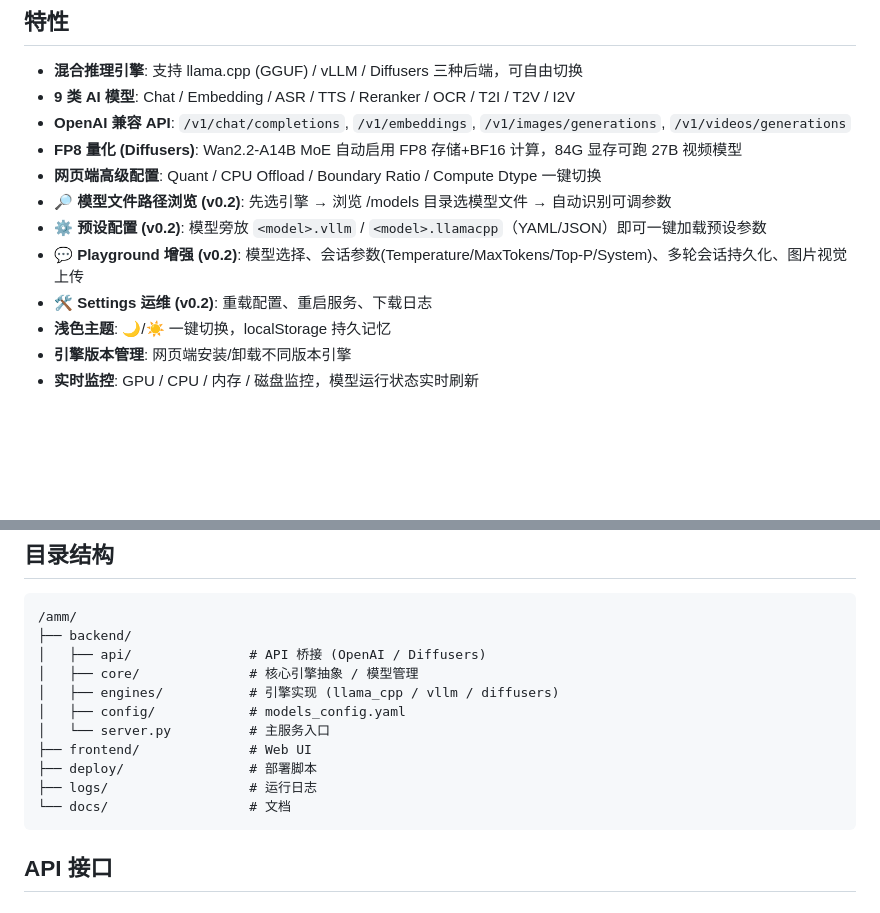
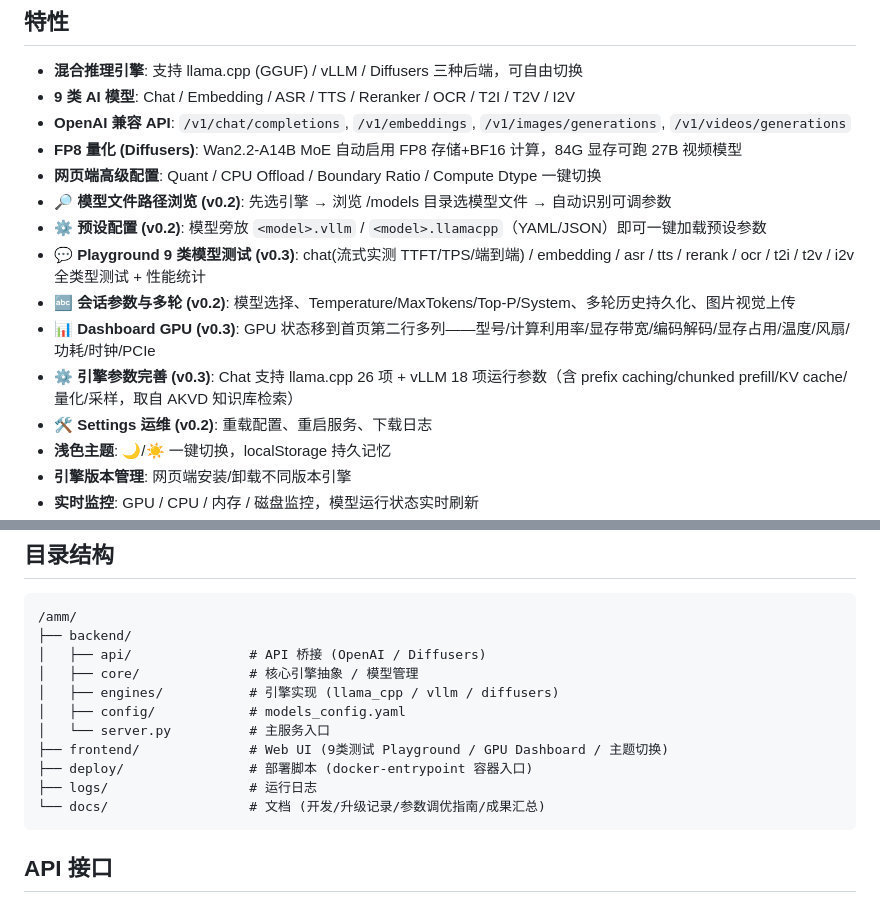
Before and after one commit to xztjhs/amm, a Markdown page: README.md, 2 parts joined by grey strips. GitHub-like rendering; blank space fills up the shorter version.

````diff
--- a/README.md
+++ b/README.md
@@ -15,7 +15,10 @@
 - **网页端高级配置**: Quant / CPU Offload / Boundary Ratio / Compute Dtype 一键切换
 - **🔎 模型文件路径浏览 (v0.2)**: 先选引擎 → 浏览 /models 目录选模型文件 → 自动识别可调参数
 - **⚙️ 预设配置 (v0.2)**: 模型旁放 `<model>.vllm` / `<model>.llamacpp`（YAML/JSON）即可一键加载预设参数
-- **💬 Playground 增强 (v0.2)**: 模型选择、会话参数(Temperature/MaxTokens/Top-P/System)、多轮会话持久化、图片视觉上传
+- **💬 Playground 9 类模型测试 (v0.3)**: chat(流式实测 TTFT/TPS/端到端) / embedding / asr / tts / rerank / ocr / t2i / t2v / i2v 全类型测试 + 性能统计
+- **🔤 会话参数与多轮 (v0.2)**: 模型选择、Temperature/MaxTokens/Top-P/System、多轮历史持久化、图片视觉上传
+- **📊 Dashboard GPU (v0.3)**: GPU 状态移到首页第二行多列——型号/计算利用率/显存带宽/编码解码/显存占用/温度/风扇/功耗/时钟/PCIe
+- **⚙️ 引擎参数完善 (v0.3)**: Chat 支持 llama.cpp 26 项 + vLLM 18 项运行参数（含 prefix caching/chunked prefill/KV cache/量化/采样，取自 AKVD 知识库检索）
 - **🛠 Settings 运维 (v0.2)**: 重载配置、重启服务、下载日志
 - **浅色主题**: 🌙/☀️ 一键切换，localStorage 持久记忆
 - **引擎版本管理**: 网页端安装/卸载不同版本引擎
@@ -110,10 +113,10 @@ python3.11 /amm/backend/server.py
 │   ├── engines/           # 引擎实现 (llama_cpp / vllm / diffusers)
 │   ├── config/            # models_config.yaml
 │   └── server.py          # 主服务入口
-├── frontend/              # Web UI
-├── deploy/                # 部署脚本
+├── frontend/              # Web UI (9类测试 Playground / GPU Dashboard / 主题切换)
+├── deploy/                # 部署脚本 (docker-entrypoint 容器入口)
 ├── logs/                  # 运行日志
-└── docs/                  # 文档
+└── docs/                  # 文档 (开发/升级记录/参数调优指南/成果汇总)
 ```
 
 ## API 接口
````
Also changed, not shown: other parts of README.md (+37 -2 lines), docs/项目工作成果汇总.md (added, +117 -0 lines).
